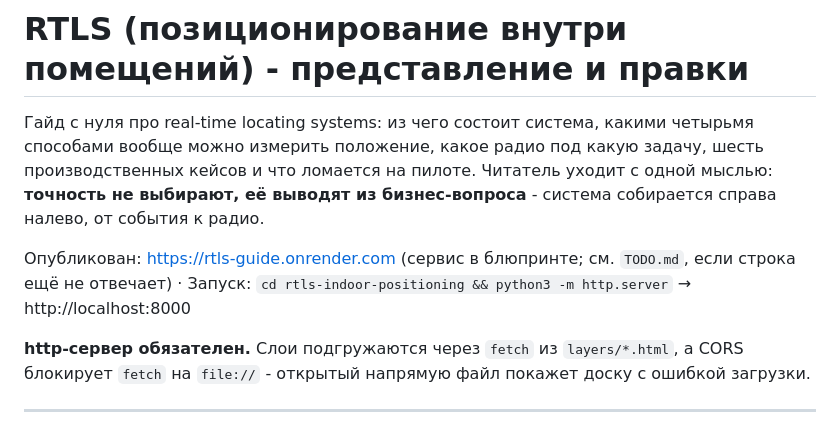
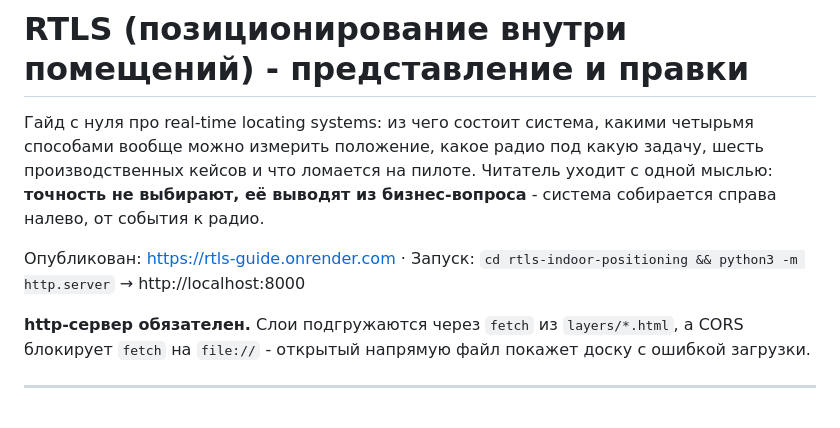
Before and after one commit to mortalius/visual-guides, a Markdown page: rtls-indoor-positioning/README.md, the part around the change. GitHub-like rendering.

```diff
--- a/rtls-indoor-positioning/README.md
+++ b/rtls-indoor-positioning/README.md
@@ -6,8 +6,7 @@
 **точность не выбирают, её выводят из бизнес-вопроса** - система собирается справа налево,
 от события к радио.
 
-Опубликован: https://rtls-guide.onrender.com (сервис в блюпринте; см. `TODO.md`, если строка
-ещё не отвечает)  ·  Запуск: `cd rtls-indoor-positioning && python3 -m http.server` →
+Опубликован: https://rtls-guide.onrender.com  ·  Запуск: `cd rtls-indoor-positioning && python3 -m http.server` →
 http://localhost:8000
 
 **http-сервер обязателен.** Слои подгружаются через `fetch` из `layers/*.html`, а CORS
```
Also changed, not shown: rtls-indoor-positioning/TODO.md (+5 -9 lines), 1 other file.
